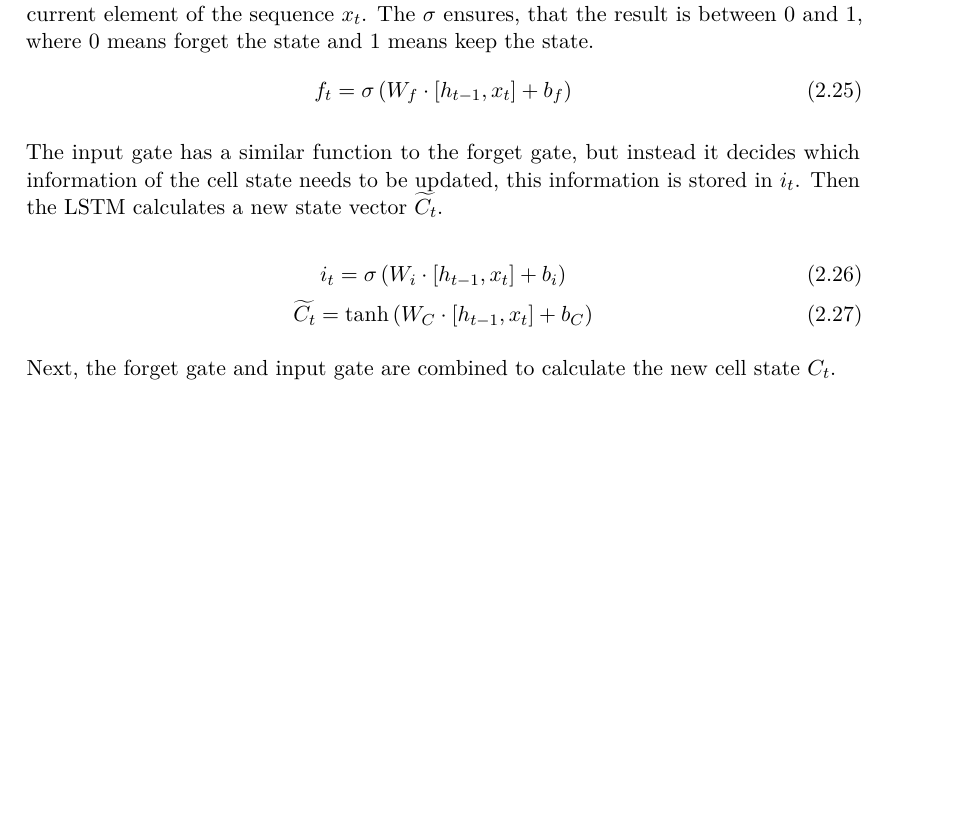
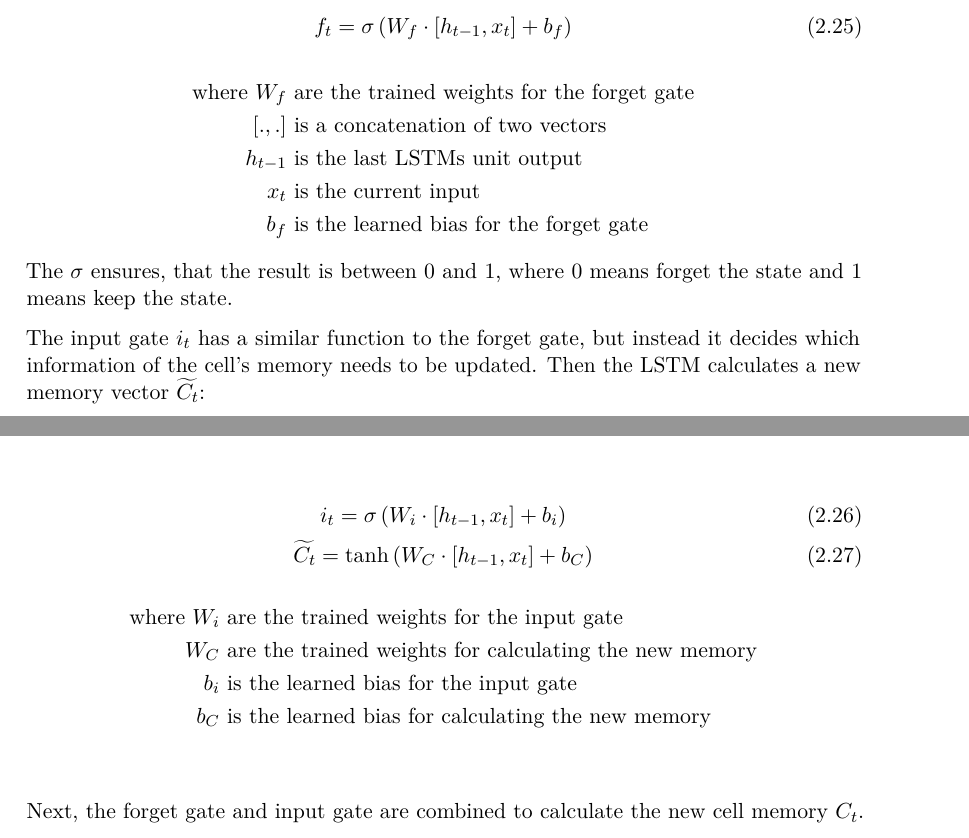
Before and after one commit to metzzo/deephumor, a LaTeX thesis (documentation/thesis/thesis.tex): part of page 34 of 82 before the commit and two parts of pages 34 and 35 of 83 after it, the two joined at a grey line, cut so that both start at the same text, the shorter picture padded with empty space. Compiled offline with pdfLaTeX.

Commit message:
more LSTM

```diff
--- a/documentation/thesis/thesis.tex
+++ b/documentation/thesis/thesis.tex
@@ -821 +814,0 @@ There are many different variations of LSTMs, but all share common building bloc
-The forget gate decides which information from the previous cell state is removed. The gate layer performs this decision by looking at the previous cells output $h_{t-1}$ and the current element of the sequence $x_t$. The $\sigma$ ensures, that the result is between $0$ and $1$, where $0$ means forget the state and $1$ means keep the state.
@@ -826,4 +825,13 @@ f_t = \sigma \left(W_f \cdot \left[ h_{t-1}, x_t \right] + b_f\right)
-The input gate has a similar function to the forget gate, but instead it decides which information of the cell state needs to be updated, this information is stored in $i_t$. Then the LSTM calculates a new state vector $\widetilde{C_t}$.
+\begin{align*}
+\text{where}~W_f&~\text{are the trained weights for the forget gate} \\
+\left[. , . \right]&~\text{is a concatenation of two vectors} \\
+h_{t-1}&~\text{is the last LSTMs unit output} \\
+x_t&~\text{is the current input} \\
+b_f&~\text{is the learned bias for the forget gate}
+\end{align*}
+The $\sigma$ ensures, that the result is between $0$ and $1$, where $0$ means forget the state and $1$ means keep the state.
+
+The input gate $i_t$ has a similar function to the forget gate, but instead it decides which information of the cell's memory needs to be updated. Then the LSTM calculates a new memory vector $\widetilde{C_t}$:
 
 \begin{equation}
 i_t=\sigma\left(W_i \cdot \left[ h_{t-1}, x_t\right] + b_i \right)
@@ -831,8 +839,14 @@ i_t=\sigma\left(W_i \cdot \left[ h_{t-1}, x_t\right] + b_i \right)
 \begin{equation}
 \widetilde{C_t} = \text{tanh}\left( W_C \cdot \left[ h_{t-1}, x_t \right] + b_C \right)
 \end{equation}
-
-Next, the forget gate and input gate are combined to calculate the new cell state $C_t$.
+\begin{align*}
+\text{where}~W_i&~\text{are the trained weights for the input gate} \\
+W_C&~\text{are the trained weights for calculating the new memory} \\
+b_i&~\text{is the learned bias for the input gate} \\
+b_C&~\text{is the learned bias for calculating the new memory} \\
+\end{align*}
+
+Next, the forget gate and input gate are combined to calculate the new cell memory $C_t$.
 
 \begin{equation}
 C_t=f_t*C_{t-1} + i_t*\widetilde{C_t}
@@ -848,0 +868,2 @@ The simplest LSTM unit consists of a memory cell with input and output gates \ci
+\text{where}~W_o&~\text{are the trained weights for the forget gate} \\
+b_o&~\text{is the learned bias for the output gate}
```
Also changed, not shown: documentation/thesis/thesis.tex (44 more changed lines).
